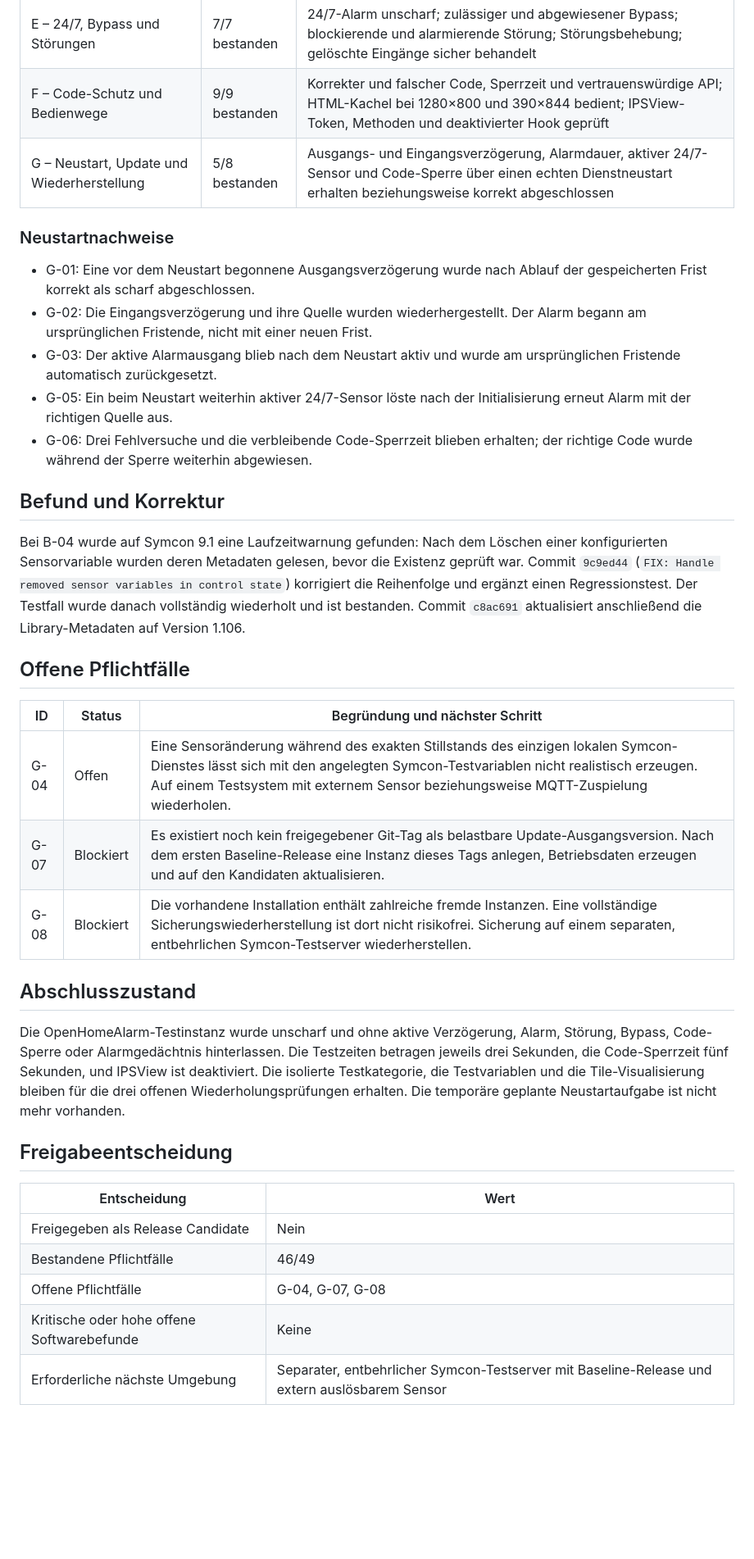
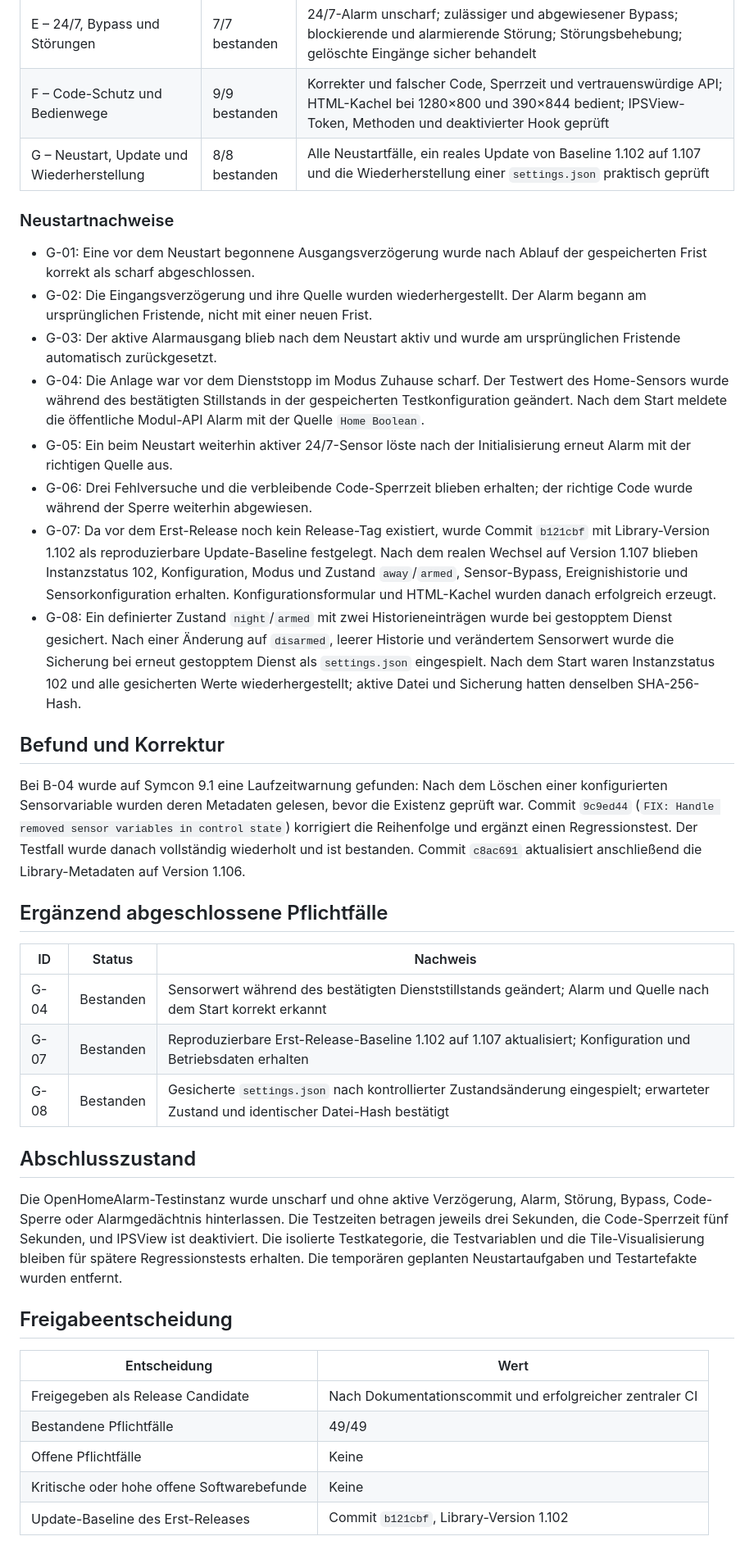
Before and after one commit to Burki24/OpenHomeAlarm, a Markdown page: docs/acceptance-results/2026-08-24-symcon-9.1.md, the part around one of its changes. Shown at 82% size. Rendered like a GitHub page; blank space fills up the shorter version.

Commit message:
DOCS: Complete Symcon 9.1 acceptance

```diff
--- a/docs/acceptance-results/2026-08-24-symcon-9.1.md
+++ b/docs/acceptance-results/2026-08-24-symcon-9.1.md
@@ -34,7 +35,7 @@ wurde nicht durchgeführt.
 | D – Alarm, Aktionen und Gedächtnis | 7/7 bestanden | Alarmquelle und Gedächtnis korrekt; Alarmaktion genau einmal; manuelle und automatische Ausgangsrücksetzung; Unscharf-Aktion; Historie ohne Unscharfschaltcode |
 | E – 24/7, Bypass und Störungen | 7/7 bestanden | 24/7-Alarm unscharf; zulässiger und abgewiesener Bypass; blockierende und alarmierende Störung; Störungsbehebung; gelöschte Eingänge sicher behandelt |
 | F – Code-Schutz und Bedienwege | 9/9 bestanden | Korrekter und falscher Code, Sperrzeit und vertrauenswürdige API; HTML-Kachel bei 1280×800 und 390×844 bedient; IPSView-Token, Methoden und deaktivierter Hook geprüft |
-| G – Neustart, Update und Wiederherstellung | 5/8 bestanden | Ausgangs- und Eingangsverzögerung, Alarmdauer, aktiver 24/7-Sensor und Code-Sperre über einen echten Dienstneustart erhalten beziehungsweise korrekt abgeschlossen |
+| G – Neustart, Update und Wiederherstellung | 8/8 bestanden | Alle Neustartfälle, ein reales Update von Baseline 1.102 auf 1.107 und die Wiederherstellung einer `settings.json` praktisch geprüft |
 
 ### Neustartnachweise
 
@@ -44,10 +45,26 @@ wurde nicht durchgeführt.
   Alarm begann am ursprünglichen Fristende, nicht mit einer neuen Frist.
 - G-03: Der aktive Alarmausgang blieb nach dem Neustart aktiv und wurde am
   ursprünglichen Fristende automatisch zurückgesetzt.
+- G-04: Die Anlage war vor dem Dienststopp im Modus Zuhause scharf. Der
+  Testwert des Home-Sensors wurde während des bestätigten Stillstands in der
+  gespeicherten Testkonfiguration geändert. Nach dem Start meldete die
+  öffentliche Modul-API Alarm mit der Quelle `Home Boolean`.
 - G-05: Ein beim Neustart weiterhin aktiver 24/7-Sensor löste nach der
   Initialisierung erneut Alarm mit der richtigen Quelle aus.
 - G-06: Drei Fehlversuche und die verbleibende Code-Sperrzeit blieben erhalten;
   der richtige Code wurde während der Sperre weiterhin abgewiesen.
+- G-07: Da vor dem Erst-Release noch kein Release-Tag existiert, wurde Commit
+  `b121cbf` mit Library-Version 1.102 als reproduzierbare Update-Baseline
+  festgelegt. Nach dem realen Wechsel auf Version 1.107 blieben Instanzstatus
+  102, Konfiguration, Modus und Zustand `away`/`armed`, Sensor-Bypass,
+  Ereignishistorie und Sensorkonfiguration erhalten. Konfigurationsformular
+  und HTML-Kachel wurden danach erfolgreich erzeugt.
+- G-08: Ein definierter Zustand `night`/`armed` mit zwei Historieneinträgen
+  wurde bei gestopptem Dienst gesichert. Nach einer Änderung auf `disarmed`,
+  leerer Historie und verändertem Sensorwert wurde die Sicherung bei erneut
+  gestopptem Dienst als `settings.json` eingespielt. Nach dem Start waren
+  Instanzstatus 102 und alle gesicherten Werte wiederhergestellt; aktive Datei
+  und Sicherung hatten denselben SHA-256-Hash.
 
 ## Befund und Korrektur
 
@@ -59,13 +76,13 @@ Regressionstest. Der Testfall wurde danach vollständig wiederholt und ist
 bestanden. Commit `c8ac691` aktualisiert anschließend die Library-Metadaten auf
 Version 1.106.
 
-## Offene Pflichtfälle
+## Ergänzend abgeschlossene Pflichtfälle
 
-| ID | Status | Begründung und nächster Schritt |
+| ID | Status | Nachweis |
 | --- | --- | --- |
-| G-04 | Offen | Eine Sensoränderung während des exakten Stillstands des einzigen lokalen Symcon-Dienstes lässt sich mit den angelegten Symcon-Testvariablen nicht realistisch erzeugen. Auf einem Testsystem mit externem Sensor beziehungsweise MQTT-Zuspielung wiederholen. |
-| G-07 | Blockiert | Es existiert noch kein freigegebener Git-Tag als belastbare Update-Ausgangsversion. Nach dem ersten Baseline-Release eine Instanz dieses Tags anlegen, Betriebsdaten erzeugen und auf den Kandidaten aktualisieren. |
-| G-08 | Blockiert | Die vorhandene Installation enthält zahlreiche fremde Instanzen. Eine vollständige Sicherungswiederherstellung ist dort nicht risikofrei. Sicherung auf einem separaten, entbehrlichen Symcon-Testserver wiederherstellen. |
+| G-04 | Bestanden | Sensorwert während des bestätigten Dienststillstands geändert; Alarm und Quelle nach dem Start korrekt erkannt |
+| G-07 | Bestanden | Reproduzierbare Erst-Release-Baseline 1.102 auf 1.107 aktualisiert; Konfiguration und Betriebsdaten erhalten |
+| G-08 | Bestanden | Gesicherte `settings.json` nach kontrollierter Zustandsänderung eingespielt; erwarteter Zustand und identischer Datei-Hash bestätigt |
 
 ## Abschlusszustand
 
@@ -73,15 +90,15 @@ Die OpenHomeAlarm-Testinstanz wurde unscharf und ohne aktive Verzögerung,
 Alarm, Störung, Bypass, Code-Sperre oder Alarmgedächtnis hinterlassen. Die
 Testzeiten betragen jeweils drei Sekunden, die Code-Sperrzeit fünf Sekunden,
 und IPSView ist deaktiviert. Die isolierte Testkategorie, die Testvariablen und
-die Tile-Visualisierung bleiben für die drei offenen Wiederholungsprüfungen
-erhalten. Die temporäre geplante Neustartaufgabe ist nicht mehr vorhanden.
+die Tile-Visualisierung bleiben für spätere Regressionstests erhalten. Die
+temporären geplanten Neustartaufgaben und Testartefakte wurden entfernt.
 
 ## Freigabeentscheidung
 
 | Entscheidung | Wert |
 | --- | --- |
-| Freigegeben als Release Candidate | Nein |
-| Bestandene Pflichtfälle | 46/49 |
-| Offene Pflichtfälle | G-04, G-07, G-08 |
+| Freigegeben als Release Candidate | Nach Dokumentationscommit und erfolgreicher zentraler CI |
+| Bestandene Pflichtfälle | 49/49 |
+| Offene Pflichtfälle | Keine |
 | Kritische oder hohe offene Softwarebefunde | Keine |
-| Erforderliche nächste Umgebung | Separater, entbehrlicher Symcon-Testserver mit Baseline-Release und extern auslösbarem Sensor |
+| Update-Baseline des Erst-Releases | Commit `b121cbf`, Library-Version 1.102 |
```
Also changed, not shown: other parts of docs/acceptance-results/2026-08-24-symcon-9.1.md (+6 -5 lines), docs/SYMCON_9_ACCEPTANCE.md (+4 -4 lines).
